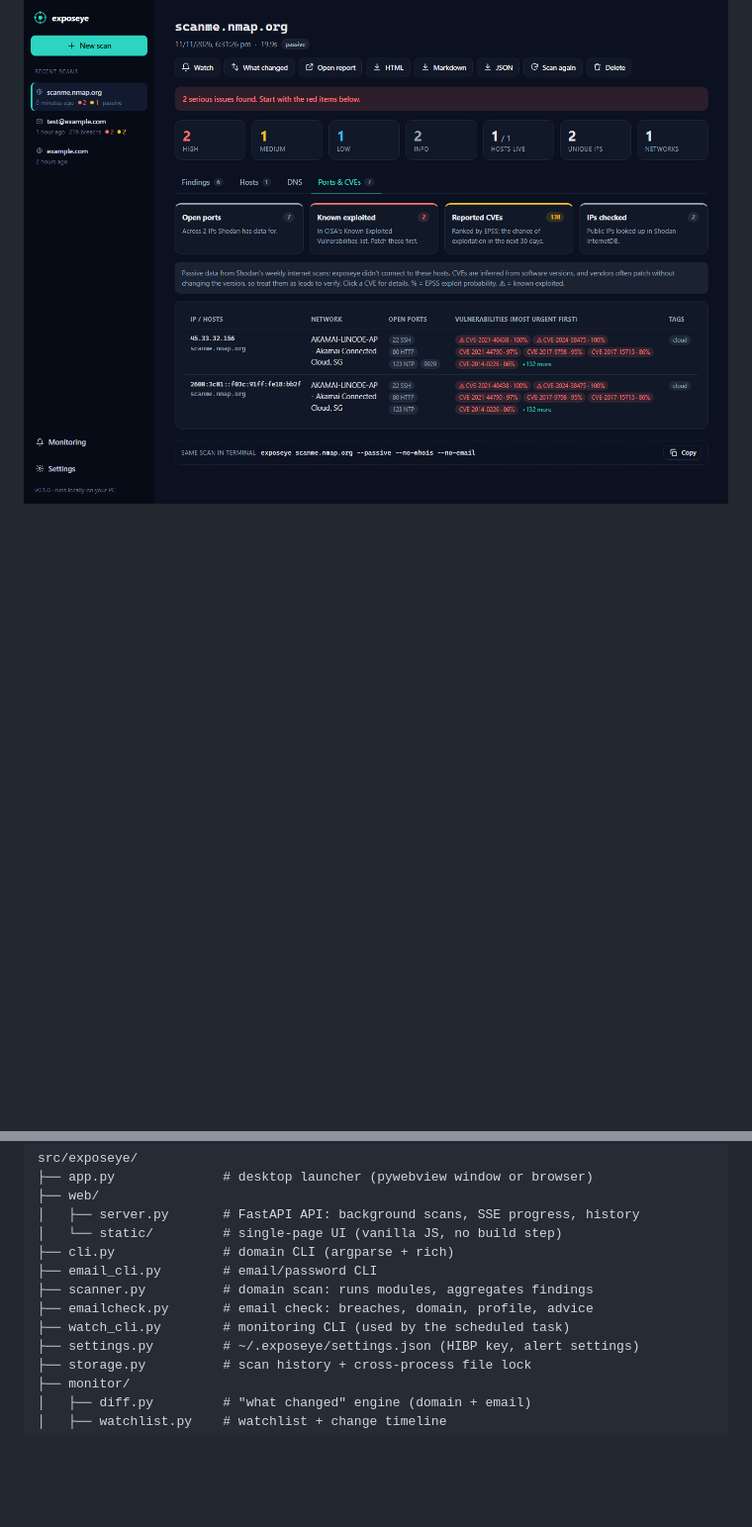
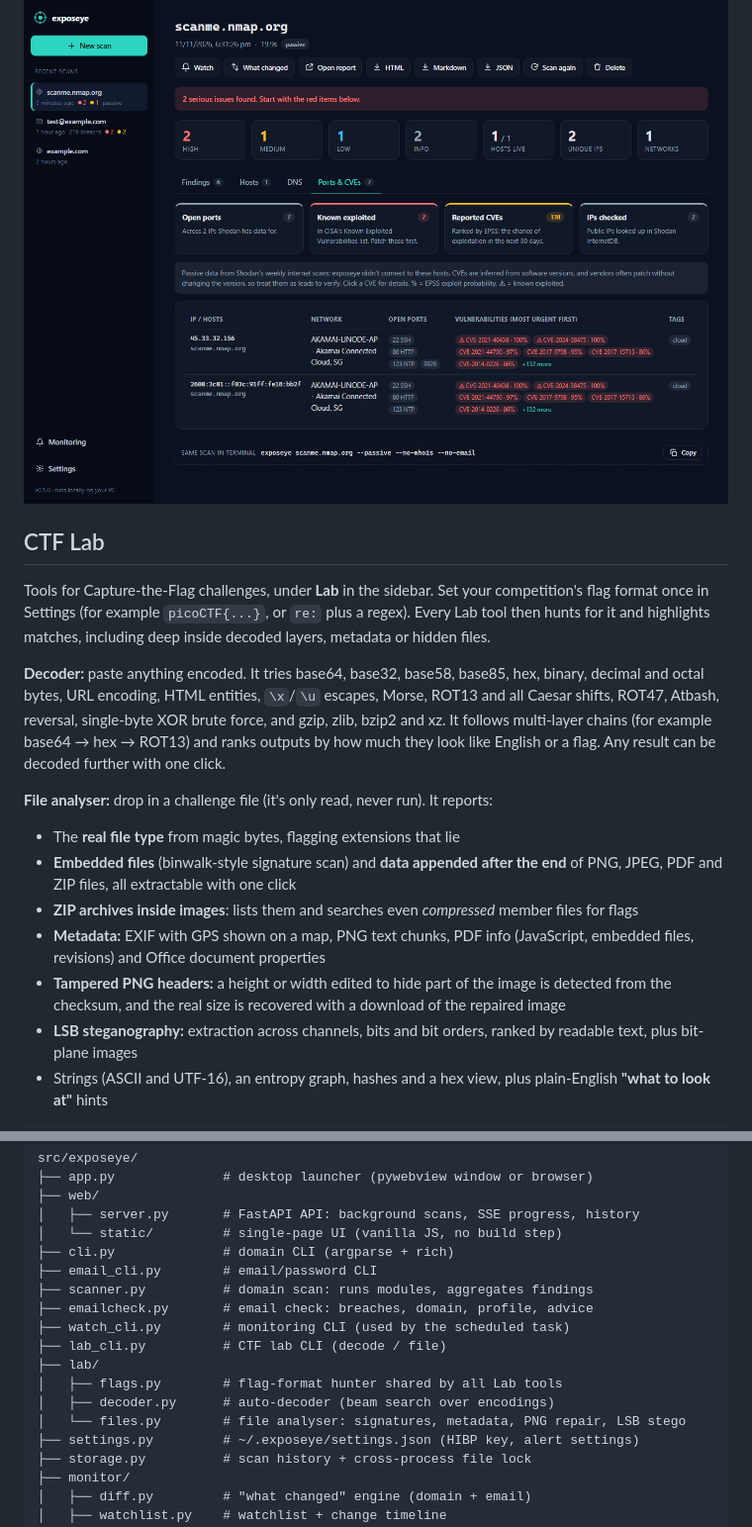
Before and after one commit to Ashtr1cks/exposeye, a Markdown page: README.md, 2 parts joined by grey strips. Shown at 99% size. Drawn GitHub-style; blank space fills up the shorter version.

```diff
--- a/README.md
+++ b/README.md
@@ -108,3 +110,31 @@ Monitoring alerts when a risky port opens or a new known-exploited CVE appears.
 > is refreshed weekly.
 
 ![Ports & CVEs view](docs/app-exposure.png)
+
+## CTF Lab
+
+Tools for Capture-the-Flag challenges, under **Lab** in the sidebar. Set your competition's flag
+format once in Settings (for example `picoCTF{...}`, or `re:` plus a regex). Every Lab tool then
+hunts for it and highlights matches, including deep inside decoded layers, metadata or hidden
+files.
+
+**Decoder:** paste anything encoded. It tries base64, base32, base58, base85, hex, binary,
+decimal and octal bytes, URL encoding, HTML entities, `\x`/`\u` escapes, Morse, ROT13 and all
+Caesar shifts, ROT47, Atbash, reversal, single-byte XOR brute force, and gzip, zlib, bzip2 and xz.
+It follows multi-layer chains (for example base64 → hex → ROT13) and ranks outputs by how much
+they look like English or a flag. Any result can be decoded further with one click.
+
+**File analyser:** drop in a challenge file (it's only read, never run). It reports:
+- The **real file type** from magic bytes, flagging extensions that lie
+- **Embedded files** (binwalk-style signature scan) and **data appended after the end** of PNG,
+  JPEG, PDF and ZIP files, all extractable with one click
+- **ZIP archives inside images**: lists them and searches even *compressed* member files for flags
+- **Metadata:** EXIF with GPS shown on a map, PNG text chunks, PDF info (JavaScript, embedded
+  files, revisions) and Office document properties
+- **Tampered PNG headers:** a height or width edited to hide part of the image is detected from
+  the checksum, and the real size is recovered with a download of the repaired image
+- **LSB steganography:** extraction across channels, bits and bit orders, ranked by readable
+  text, plus bit-plane images
+- Strings (ASCII and UTF-16), an entropy graph, hashes and a hex view, plus plain-English
+  **"what to look at"** hints
+
@@ -287,6 +333,11 @@ src/exposeye/
 ├── scanner.py          # domain scan: runs modules, aggregates findings
 ├── emailcheck.py       # email check: breaches, domain, profile, advice
 ├── watch_cli.py        # monitoring CLI (used by the scheduled task)
+├── lab_cli.py          # CTF lab CLI (decode / file)
+├── lab/
+│   ├── flags.py        # flag-format hunter shared by all Lab tools
+│   ├── decoder.py      # auto-decoder (beam search over encodings)
+│   └── files.py        # file analyser: signatures, metadata, PNG repair, LSB stego
 ├── settings.py         # ~/.exposeye/settings.json (HIBP key, alert settings)
 ├── storage.py          # scan history + cross-process file lock
 ├── monitor/
```
Also changed, not shown: other parts of README.md (+19 -1 lines), docs/app-lab-decoder.png (added), docs/app-lab-file.png (added), 12 other files.
